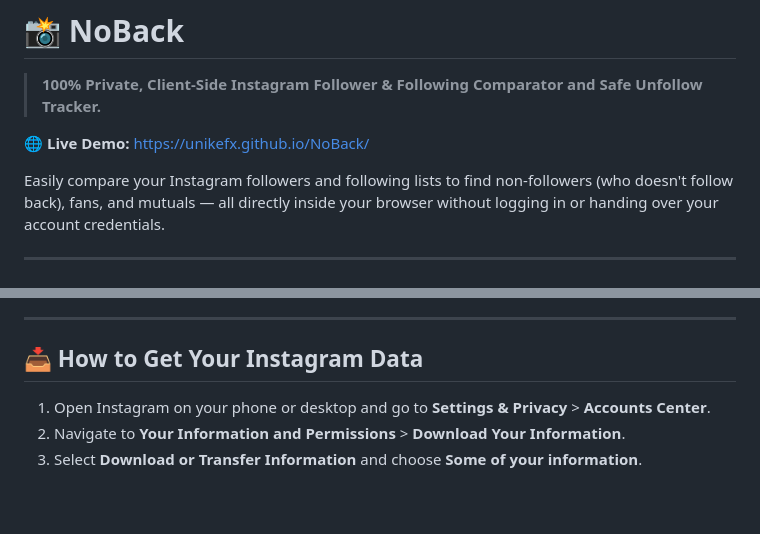
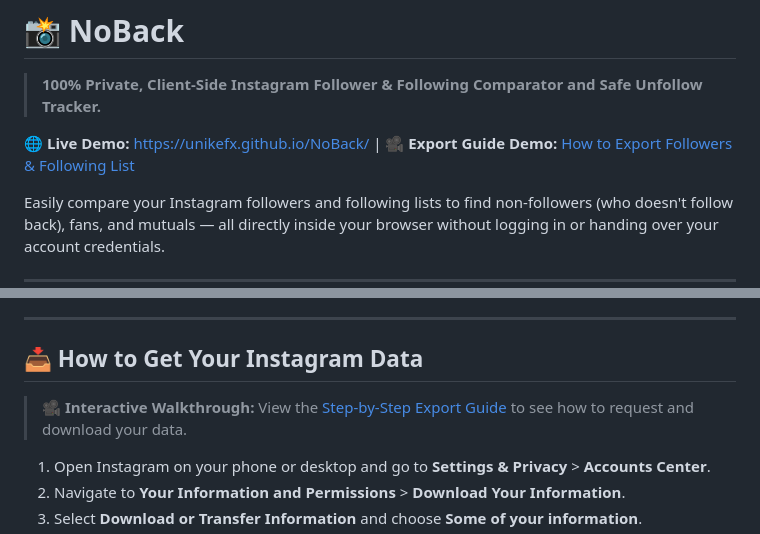
Before and after one commit to Unikefx/NoBack, a Markdown page: README.md, 2 parts joined by grey strips. Rendered like a GitHub page; blank space fills up the shorter version.

Commit message:
docs: add interactive export guide demo link to README

```diff
--- a/README.md
+++ b/README.md
@@ -2,7 +2,7 @@
 
 > **100% Private, Client-Side Instagram Follower & Following Comparator and Safe Unfollow Tracker.**
 
-🌐 **Live Demo:** [https://unikefx.github.io/NoBack/](https://unikefx.github.io/NoBack/)
+🌐 **Live Demo:** [https://unikefx.github.io/NoBack/](https://unikefx.github.io/NoBack/) | 🎥 **Export Guide Demo:** [How to Export Followers & Following List](https://app.supademo.com/demo/cmsjyipof082eqm1xrhf3f34y?utm_source=link)
 
 Easily compare your Instagram followers and following lists to find non-followers (who doesn't follow back), fans, and mutuals — all directly inside your browser without logging in or handing over your account credentials.
 
@@ -41,6 +41,8 @@ Easily compare your Instagram followers and following lists to find non-follower
 
 ## 📥 How to Get Your Instagram Data
 
+> 🎥 **Interactive Walkthrough:** View the [Step-by-Step Export Guide](https://app.supademo.com/demo/cmsjyipof082eqm1xrhf3f34y?utm_source=link) to see how to request and download your data.
+
 1. Open Instagram on your phone or desktop and go to **Settings & Privacy** > **Accounts Center**.
 2. Navigate to **Your Information and Permissions** > **Download Your Information**.
 3. Select **Download or Transfer Information** and choose **Some of your information**.
```
